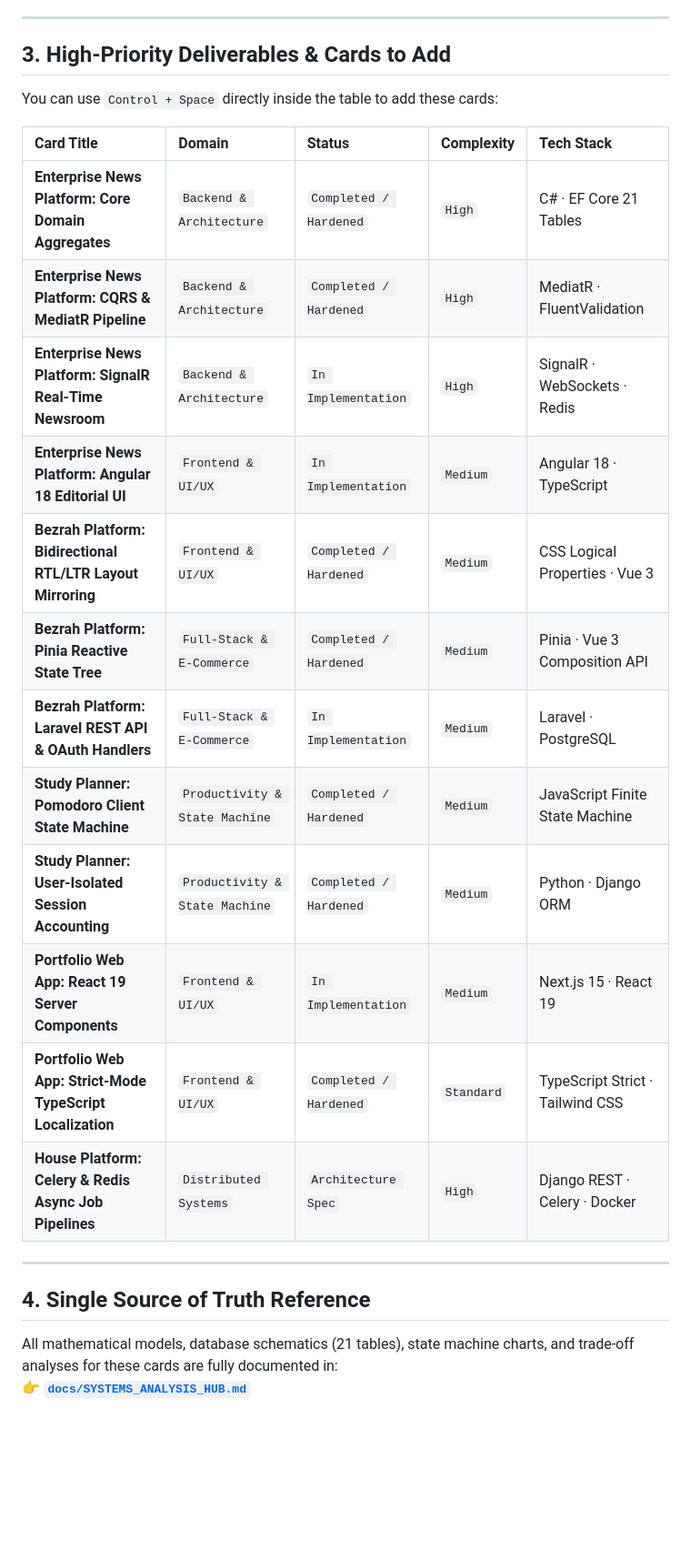
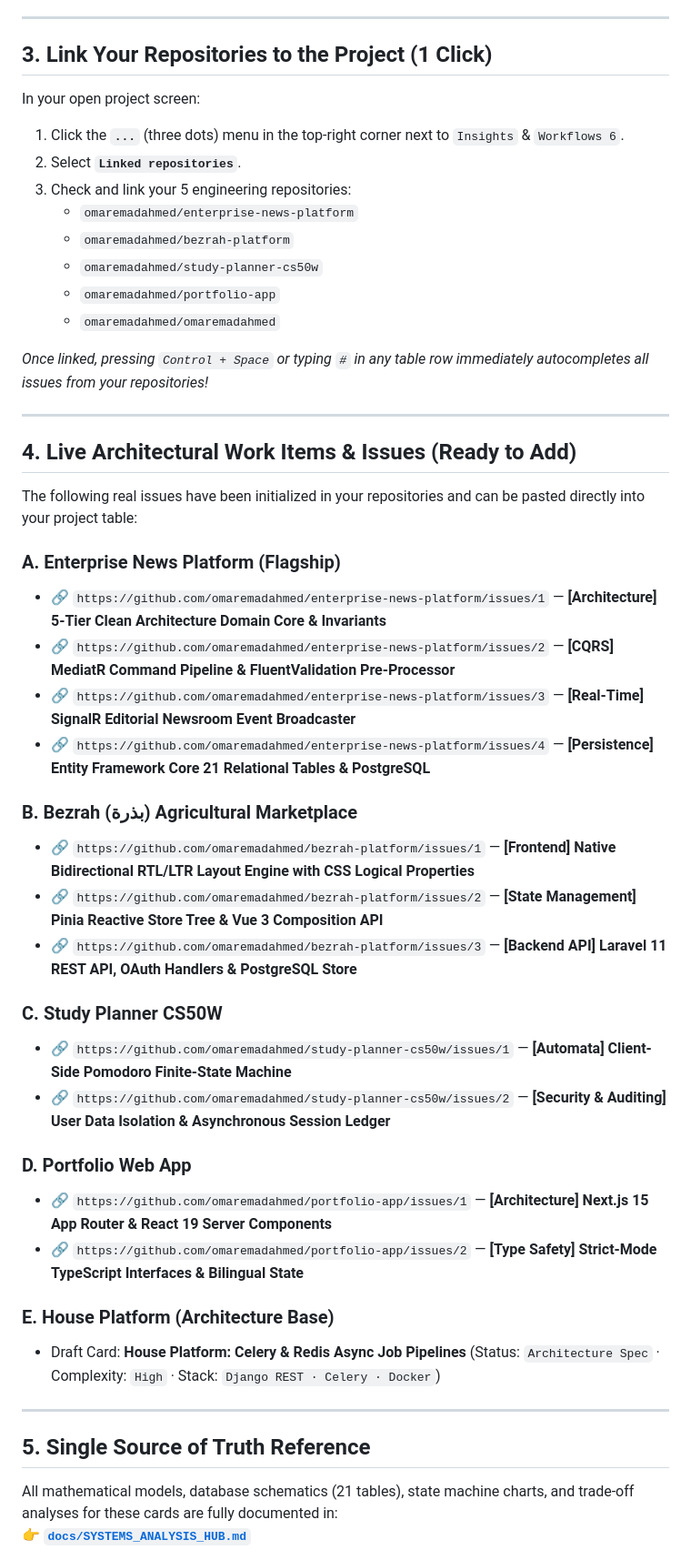
Before and after one commit to omaremadahmed/omaremadahmed, a Markdown page: docs/PROJECT_COMMAND_CENTER_SETUP.md, the part around the change. Shown at 91% size. GitHub-like rendering; blank space fills up the shorter version.

Commit message:
docs: add verified issue URLs and 1-click repository linking guide to project command center setup

```diff
--- a/docs/PROJECT_COMMAND_CENTER_SETUP.md
+++ b/docs/PROJECT_COMMAND_CENTER_SETUP.md
@@ -74,28 +74,51 @@ In your project top-right bar (visible in your screenshot next to `Workflows 6`)
 
 ---
 
-## 3. High-Priority Deliverables & Cards to Add
+## 3. Link Your Repositories to the Project (1 Click)
 
-You can use `Control + Space` directly inside the table to add these cards:
+In your open project screen:
+1. Click the **`...`** (three dots) menu in the top-right corner next to `Insights` & `Workflows 6`.
+2. Select **`Linked repositories`**.
+3. Check and link your 5 engineering repositories:
+   - `omaremadahmed/enterprise-news-platform`
+   - `omaremadahmed/bezrah-platform`
+   - `omaremadahmed/study-planner-cs50w`
+   - `omaremadahmed/portfolio-app`
+   - `omaremadahmed/omaremadahmed`
 
-| Card Title | Domain | Status | Complexity | Tech Stack |
-|:---|:---|:---|:---|:---|
-| **Enterprise News Platform: Core Domain Aggregates** | `Backend & Architecture` | `Completed / Hardened` | `High` | C# · EF Core 21 Tables |
-| **Enterprise News Platform: CQRS & MediatR Pipeline** | `Backend & Architecture` | `Completed / Hardened` | `High` | MediatR · FluentValidation |
-| **Enterprise News Platform: SignalR Real-Time Newsroom** | `Backend & Architecture` | `In Implementation` | `High` | SignalR · WebSockets · Redis |
-| **Enterprise News Platform: Angular 18 Editorial UI** | `Frontend & UI/UX` | `In Implementation` | `Medium` | Angular 18 · TypeScript |
-| **Bezrah Platform: Bidirectional RTL/LTR Layout Mirroring** | `Frontend & UI/UX` | `Completed / Hardened` | `Medium` | CSS Logical Properties · Vue 3 |
-| **Bezrah Platform: Pinia Reactive State Tree** | `Full-Stack & E-Commerce` | `Completed / Hardened` | `Medium` | Pinia · Vue 3 Composition API |
-| **Bezrah Platform: Laravel REST API & OAuth Handlers** | `Full-Stack & E-Commerce` | `In Implementation` | `Medium` | Laravel · PostgreSQL |
-| **Study Planner: Pomodoro Client State Machine** | `Productivity & State Machine` | `Completed / Hardened` | `Medium` | JavaScript Finite State Machine |
-| **Study Planner: User-Isolated Session Accounting** | `Productivity & State Machine` | `Completed / Hardened` | `Medium` | Python · Django ORM |
-| **Portfolio Web App: React 19 Server Components** | `Frontend & UI/UX` | `In Implementation` | `Medium` | Next.js 15 · React 19 |
-| **Portfolio Web App: Strict-Mode TypeScript Localization** | `Frontend & UI/UX` | `Completed / Hardened` | `Standard` | TypeScript Strict · Tailwind CSS |
-| **House Platform: Celery & Redis Async Job Pipelines** | `Distributed Systems` | `Architecture Spec` | `High` | Django REST · Celery · Docker |
+*Once linked, pressing `Control + Space` or typing `#` in any table row immediately autocompletes all issues from your repositories!*
 
 ---
 
-## 4. Single Source of Truth Reference
+## 4. Live Architectural Work Items & Issues (Ready to Add)
+
+The following real issues have been initialized in your repositories and can be pasted directly into your project table:
+
+### A. Enterprise News Platform (Flagship)
+* 🔗 `https://github.com/omaremadahmed/enterprise-news-platform/issues/1` — **[Architecture] 5-Tier Clean Architecture Domain Core & Invariants**
+* 🔗 `https://github.com/omaremadahmed/enterprise-news-platform/issues/2` — **[CQRS] MediatR Command Pipeline & FluentValidation Pre-Processor**
+* 🔗 `https://github.com/omaremadahmed/enterprise-news-platform/issues/3` — **[Real-Time] SignalR Editorial Newsroom Event Broadcaster**
+* 🔗 `https://github.com/omaremadahmed/enterprise-news-platform/issues/4` — **[Persistence] Entity Framework Core 21 Relational Tables & PostgreSQL**
+
+### B. Bezrah (بذرة) Agricultural Marketplace
+* 🔗 `https://github.com/omaremadahmed/bezrah-platform/issues/1` — **[Frontend] Native Bidirectional RTL/LTR Layout Engine with CSS Logical Properties**
+* 🔗 `https://github.com/omaremadahmed/bezrah-platform/issues/2` — **[State Management] Pinia Reactive Store Tree & Vue 3 Composition API**
+* 🔗 `https://github.com/omaremadahmed/bezrah-platform/issues/3` — **[Backend API] Laravel 11 REST API, OAuth Handlers & PostgreSQL Store**
+
+### C. Study Planner CS50W
+* 🔗 `https://github.com/omaremadahmed/study-planner-cs50w/issues/1` — **[Automata] Client-Side Pomodoro Finite-State Machine**
+* 🔗 `https://github.com/omaremadahmed/study-planner-cs50w/issues/2` — **[Security & Auditing] User Data Isolation & Asynchronous Session Ledger**
+
+### D. Portfolio Web App
+* 🔗 `https://github.com/omaremadahmed/portfolio-app/issues/1` — **[Architecture] Next.js 15 App Router & React 19 Server Components**
+* 🔗 `https://github.com/omaremadahmed/portfolio-app/issues/2` — **[Type Safety] Strict-Mode TypeScript Interfaces & Bilingual State**
+
+### E. House Platform (Architecture Base)
+* Draft Card: **House Platform: Celery & Redis Async Job Pipelines** (Status: `Architecture Spec` · Complexity: `High` · Stack: `Django REST · Celery · Docker`)
+
+---
+
+## 5. Single Source of Truth Reference
 
 All mathematical models, database schematics (21 tables), state machine charts, and trade-off analyses for these cards are fully documented in:
 👉 **[`docs/SYSTEMS_ANALYSIS_HUB.md`](./SYSTEMS_ANALYSIS_HUB.md)**
```
